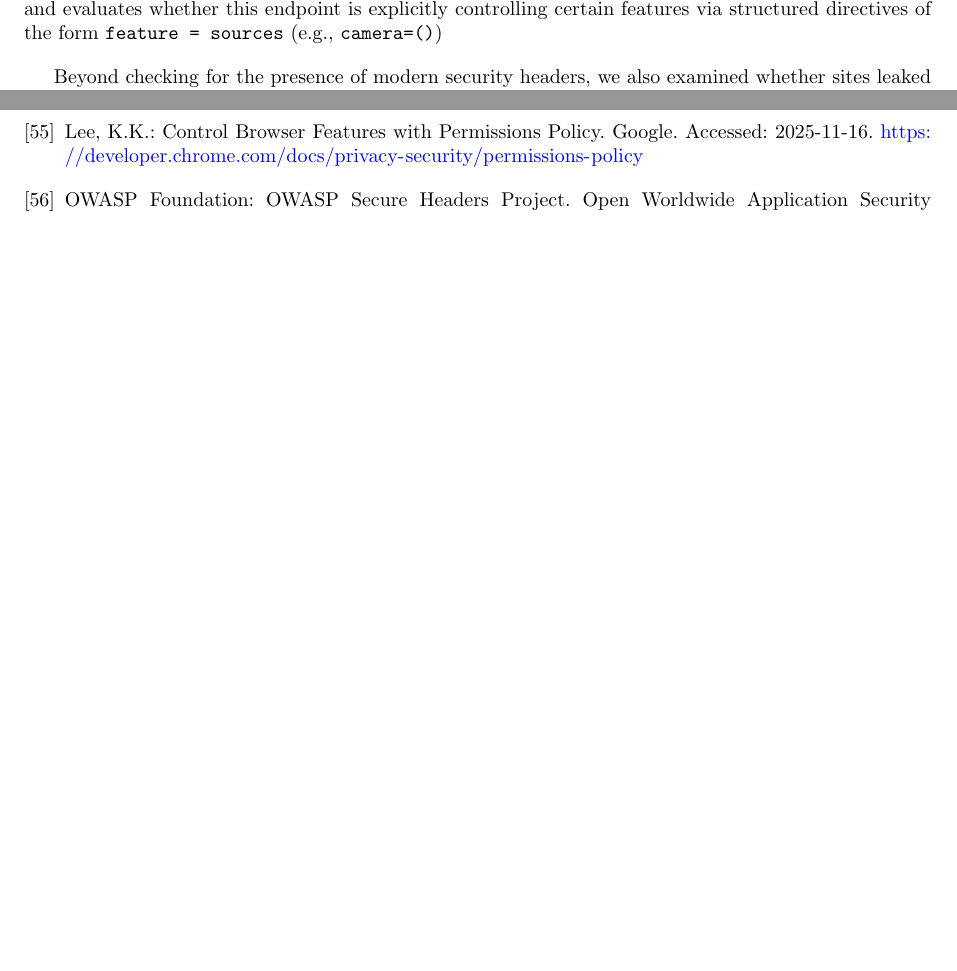
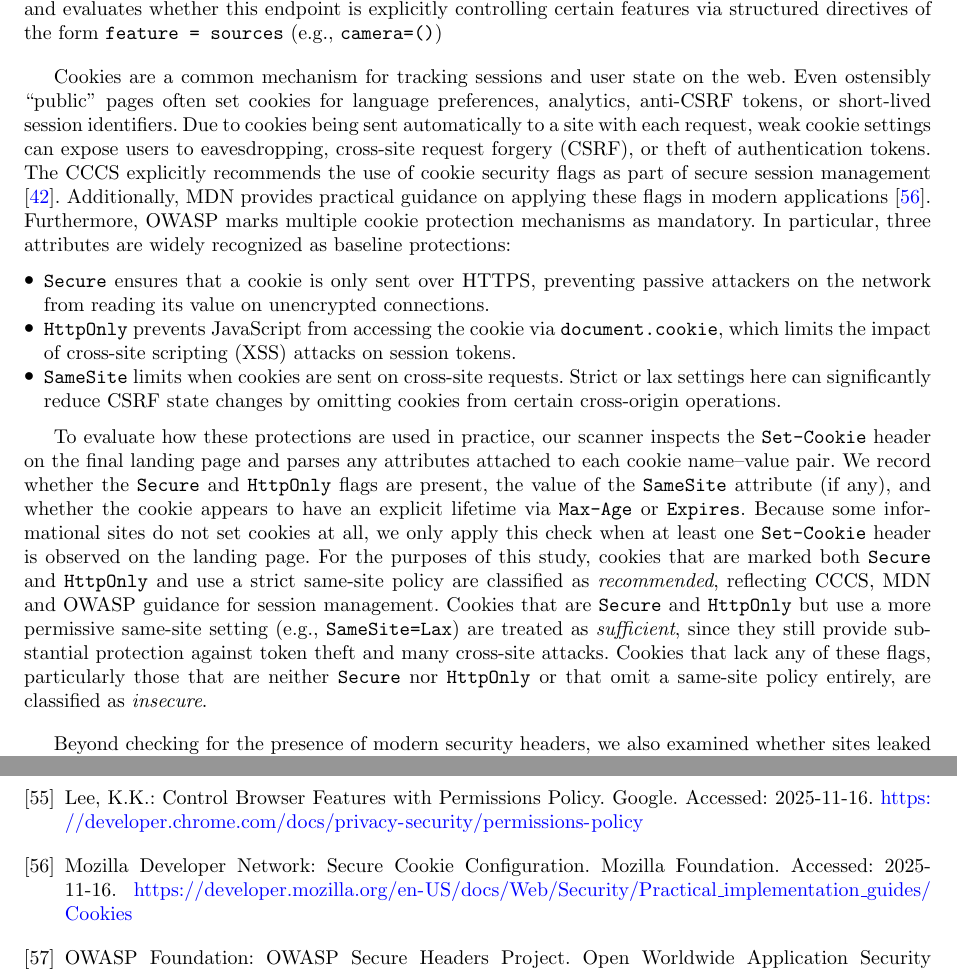
Before and after one commit to IsaacLatta/Website-Scanner, a LaTeX paper (report/main.tex): two parts of pages 7 and 31 of 31, joined at a grey line, cut so that both start at the same text, the shorter picture padded with empty space. Compiled offline with pdfLaTeX.

Commit message:
Added cookies to report methodology

```diff
--- a/report/main.tex
+++ b/report/main.tex
@@ -526,6 +526,28 @@ embedded third-party content. Both OWASP and Google Chrome both recommend web ad
 disabling what isn't in use. The scanner checks for this response header, and
 evaluates whether this endpoint is explicitly controlling certain features via structured directives of the form \texttt{feature = sources}
 (e.g., \texttt{camera=()})
+
+\vspace{1em}Cookies are a common mechanism for tracking sessions and user state on the web.
+Even ostensibly ``public'' pages often set cookies for language preferences, analytics, anti-CSRF tokens, or short-lived
+session identifiers. Due to cookies being sent automatically to a site with each request, weak cookie settings can expose
+users to eavesdropping, cross-site request forgery (CSRF), or theft of authentication tokens. The CCCS
+explicitly recommends the use of cookie security flags as part of secure session
+management \cite{cccs_itsp_40_111}. Additionally, MDN provides practical guidance on applying these flags in modern
+applications \cite{mdn_secure_cookie_configuration}. Furthermore, OWASP marks multiple cookie protection mechanisms as mandatory.
+In particular, three attributes are widely recognized as baseline protections:
+\begin{itemize}
+  \item \textbf{\texttt{Secure}} ensures that a cookie is only sent over HTTPS, preventing passive attackers on the network from reading its value on unencrypted connections.
+  \item \textbf{\texttt{HttpOnly}} prevents JavaScript from accessing the cookie via \texttt{document.cookie}, which limits the impact of cross-site scripting (XSS) attacks on session tokens.
+  \item \textbf{\texttt{SameSite}} limits when cookies are sent on cross-site requests. Strict or lax settings here can significantly reduce CSRF state changes by omitting cookies from certain cross-origin operations.
+\end{itemize}
+
+To evaluate how these protections are used in practice, our scanner inspects the \texttt{Set-Cookie} header on the final landing page and parses any attributes attached to each cookie name–value pair. We record whether the \texttt{Secure} and \texttt{HttpOnly} flags are present, the value of the \texttt{SameSite} attribute (if any), and whether the cookie appears to have an explicit lifetime via \texttt{Max-Age} or \texttt{Expires}. Because some informational sites do not set
+cookies at all, we only apply this check when at least one \texttt{Set-Cookie} header is observed on the landing page. For the purposes of this study, cookies that are marked both \texttt{Secure} and \texttt{HttpOnly} and use a strict same-site policy are classified as \emph{recommended},
+reflecting CCCS, MDN and OWASP guidance for session management. Cookies that are \texttt{Secure} and \texttt{HttpOnly} but use a more permissive same-site setting (e.g., \texttt{SameSite=Lax}) are treated as \emph{sufficient},
+since they still provide substantial protection against token theft and many cross-site attacks.
+Cookies that lack any of these flags, particularly those that are neither \texttt{Secure} nor \texttt{HttpOnly}
+or that omit a same-site policy entirely, are classified as \emph{insecure}.
+
 
 \vspace{1em}Beyond checking for the presence of modern security headers, we also examined whether sites leaked unnecessary implementation details through so--called ``revealing'' HTTP response headers.
 These are headers that advertise the underlying web server, framework, CMS, or platform. Prior work by the OWASP HTTP Security Response Headers
```
Also changed, not shown: report/sn-bibliography.bib (+18 -0 lines).
